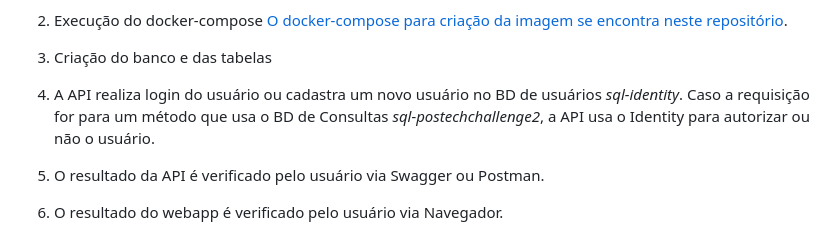
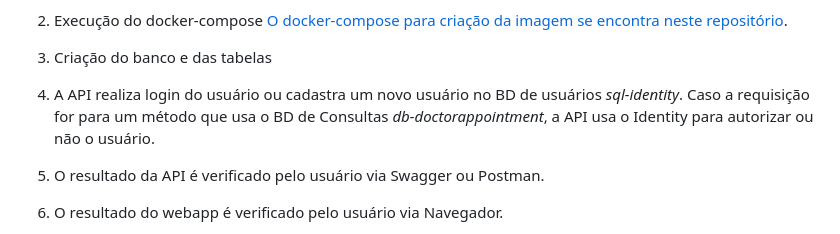
Before and after one commit to rodrigoskte/DoctorAppointmentBooking, a Markdown page: README.md, the part around the change. Drawn GitHub-style; folded sections open.

```diff
--- a/README.md
+++ b/README.md
@@ -67,7 +67,7 @@ De acordo com a Figura 1, a arquitetura do DoctorAppointmentBooking é descrita
 
 3. Criação do banco e das tabelas
 
-4. A API realiza login do usuário ou cadastra um novo usuário no BD de usuários *sql-identity*. Caso a requisição for para um método que usa o BD de Consultas *sql-postechchallenge2*, a API usa o Identity para autorizar ou não o usuário.
+4. A API realiza login do usuário ou cadastra um novo usuário no BD de usuários *sql-identity*. Caso a requisição for para um método que usa o BD de Consultas *db-doctorappointment*, a API usa o Identity para autorizar ou não o usuário.
 
 5. O resultado da API é verificado pelo usuário via Swagger ou Postman.
 
```
